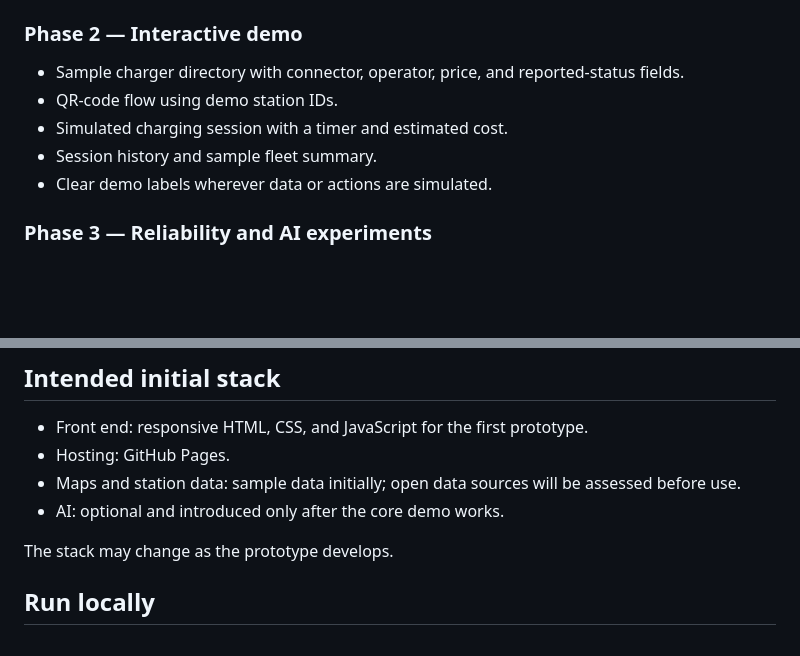
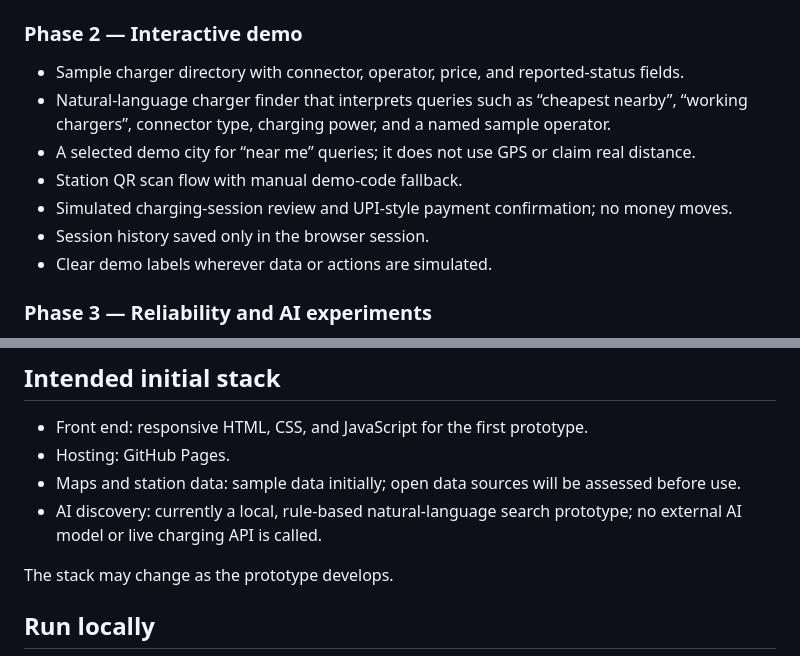
Before and after one commit to DivyanshWatma29/ChargePe, a Markdown page: README.md, 2 parts joined by grey strips. Drawn GitHub-style; blank space fills up the shorter version.

Commit message:
docs: document natural-language charger finder demo

```diff
--- a/README.md
+++ b/README.md
@@ -28,9 +28,11 @@ These are project goals, not claims of existing integrations.
 
 ### Phase 2 — Interactive demo
 - Sample charger directory with connector, operator, price, and reported-status fields.
-- QR-code flow using demo station IDs.
-- Simulated charging session with a timer and estimated cost.
-- Session history and sample fleet summary.
+- Natural-language charger finder that interprets queries such as “cheapest nearby”, “working chargers”, connector type, charging power, and a named sample operator.
+- A selected demo city for “near me” queries; it does not use GPS or claim real distance.
+- Station QR scan flow with manual demo-code fallback.
+- Simulated charging-session review and UPI-style payment confirmation; no money moves.
+- Session history saved only in the browser session.
 - Clear demo labels wherever data or actions are simulated.
 
 ### Phase 3 — Reliability and AI experiments
@@ -57,7 +59,7 @@ No live charging, payment collection, stored-value wallet, or operator integrati
 - Front end: responsive HTML, CSS, and JavaScript for the first prototype.
 - Hosting: GitHub Pages.
 - Maps and station data: sample data initially; open data sources will be assessed before use.
-- AI: optional and introduced only after the core demo works.
+- AI discovery: currently a local, rule-based natural-language search prototype; no external AI model or live charging API is called.
 
 The stack may change as the prototype develops.
 
```
